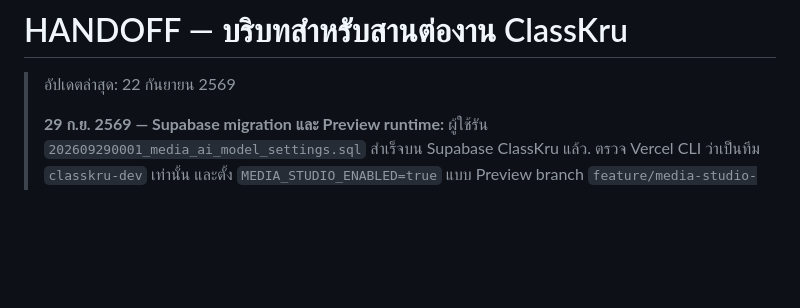
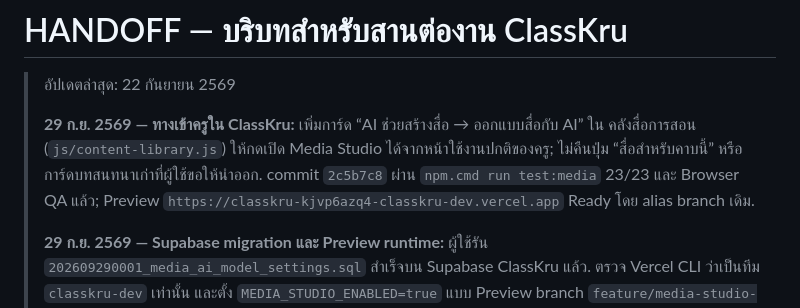
Before and after one commit to ClassKru/classkru, a Markdown page: HANDOFF.md, the part around the change. Drawn GitHub-style; blank space fills up the shorter version.

Commit message:
Record ClassKru Media Studio library entry

```diff
--- a/HANDOFF.md
+++ b/HANDOFF.md
@@ -1,6 +1,8 @@
 # HANDOFF — บริบทสำหรับสานต่องาน ClassKru
 
 > อัปเดตล่าสุด: 22 กันยายน 2569
+>
+> **29 ก.ย. 2569 — ทางเข้าครูใน ClassKru:** เพิ่มการ์ด “AI ช่วยสร้างสื่อ → ออกแบบสื่อกับ AI” ใน คลังสื่อการสอน (`js/content-library.js`) ให้กดเปิด Media Studio ได้จากหน้าใช้งานปกติของครู; ไม่คืนปุ่ม “สื่อสำหรับคาบนี้” หรือการ์ดบทสนทนาเก่าที่ผู้ใช้ขอให้นำออก. commit `2c5b7c8` ผ่าน `npm.cmd run test:media` 23/23 และ Browser QA แล้ว; Preview `https://classkru-kjvp6azq4-classkru-dev.vercel.app` Ready โดย alias branch เดิม.
 >
 > **29 ก.ย. 2569 — Supabase migration และ Preview runtime:** ผู้ใช้รัน `202609290001_media_ai_model_settings.sql` สำเร็จบน Supabase ClassKru แล้ว. ตรวจ Vercel CLI ว่าเป็นทีม `classkru-dev` เท่านั้น และตั้ง `MEDIA_STUDIO_ENABLED=true` แบบ Preview branch `feature/media-studio-live`; redeploy preview `https://classkru-gvpbokq0b-classkru-dev.vercel.app` สำเร็จ (Ready). Preview ยังอยู่หลัง Vercel Deployment Protection จึง Terminal ภายนอกเห็นหน้า Login และยังทดสอบครูจริง/Developer Console ไม่ได้; ไม่ปิด Protection, ไม่ดึง bypass secret และยังไม่ตั้ง flag Production. ขั้นถัดไปคือผู้ใช้เปิด Preview ที่ล็อกอิน Vercel แล้วทดสอบเข้าจาก ClassKru → สร้างสื่อกับ AI, เลือกโมเดลใน `/developer/`, สร้าง/preview/publish/revoke สื่อจริง; ผ่านแล้วจึง merge ตาม PR workflow และค่อยตั้ง Production flag.
 >
```
